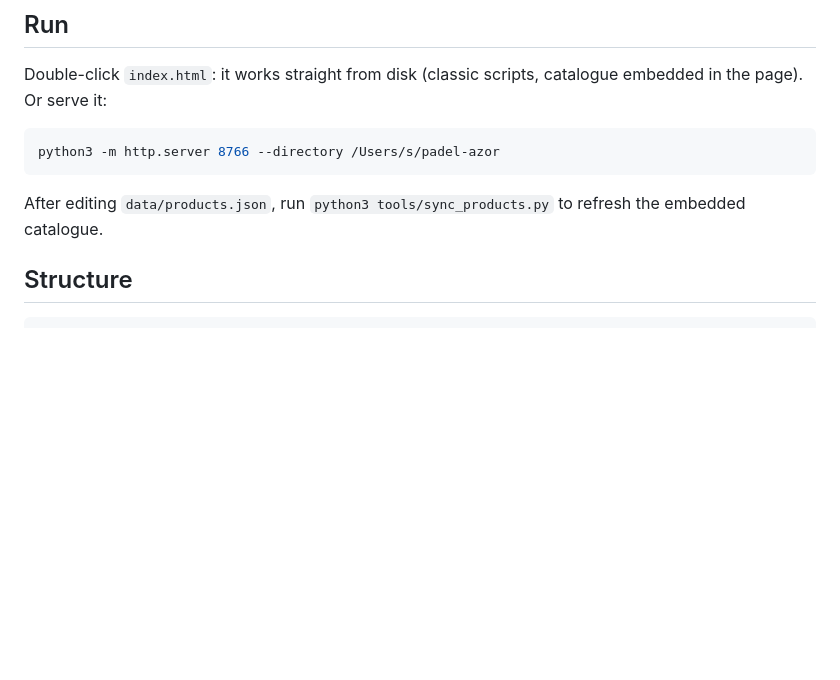
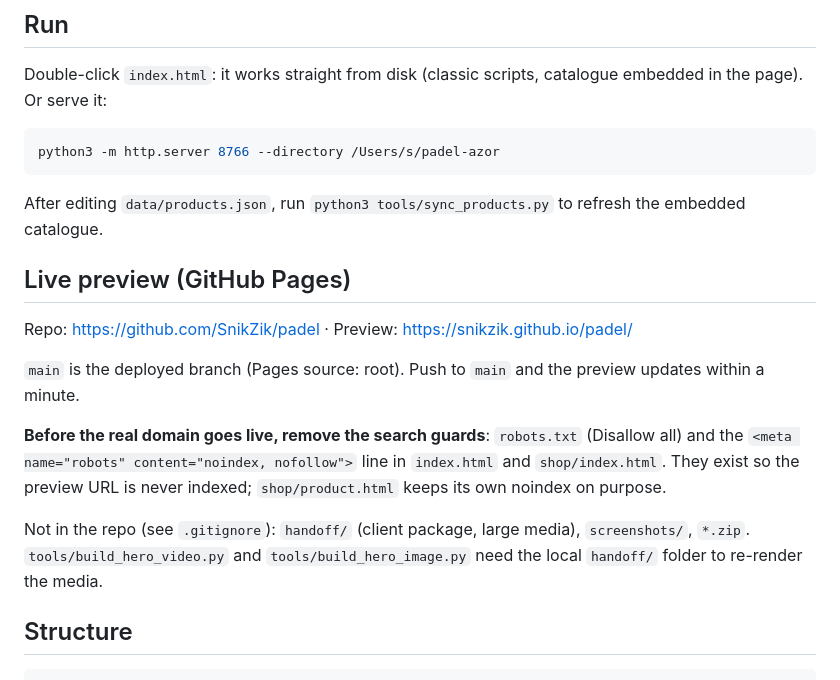
Before and after one commit to SnikZik/padel, a Markdown page: README.md, the part around the change. Drawn GitHub-style; blank space fills up the shorter version.

Commit message:
Document the GitHub Pages preview and the search guards to remove at launch
Co-Authored-By: Claude Opus 5 <noreply@anthropic.com>

````diff
--- a/README.md
+++ b/README.md
@@ -13,6 +13,20 @@ python3 -m http.server 8766 --directory /Users/s/padel-azor
 ```
 
 After editing `data/products.json`, run `python3 tools/sync_products.py` to refresh the embedded catalogue.
+
+
+## Live preview (GitHub Pages)
+
+Repo: https://github.com/SnikZik/padel  ·  Preview: https://snikzik.github.io/padel/
+
+`main` is the deployed branch (Pages source: root). Push to `main` and the preview updates within a minute.
+
+**Before the real domain goes live, remove the search guards**: `robots.txt` (Disallow all) and the
+`<meta name="robots" content="noindex, nofollow">` line in `index.html` and `shop/index.html`. They exist so the
+preview URL is never indexed; `shop/product.html` keeps its own noindex on purpose.
+
+Not in the repo (see `.gitignore`): `handoff/` (client package, large media), `screenshots/`, `*.zip`.
+`tools/build_hero_video.py` and `tools/build_hero_image.py` need the local `handoff/` folder to re-render the media.
 
 ## Structure
 
````
